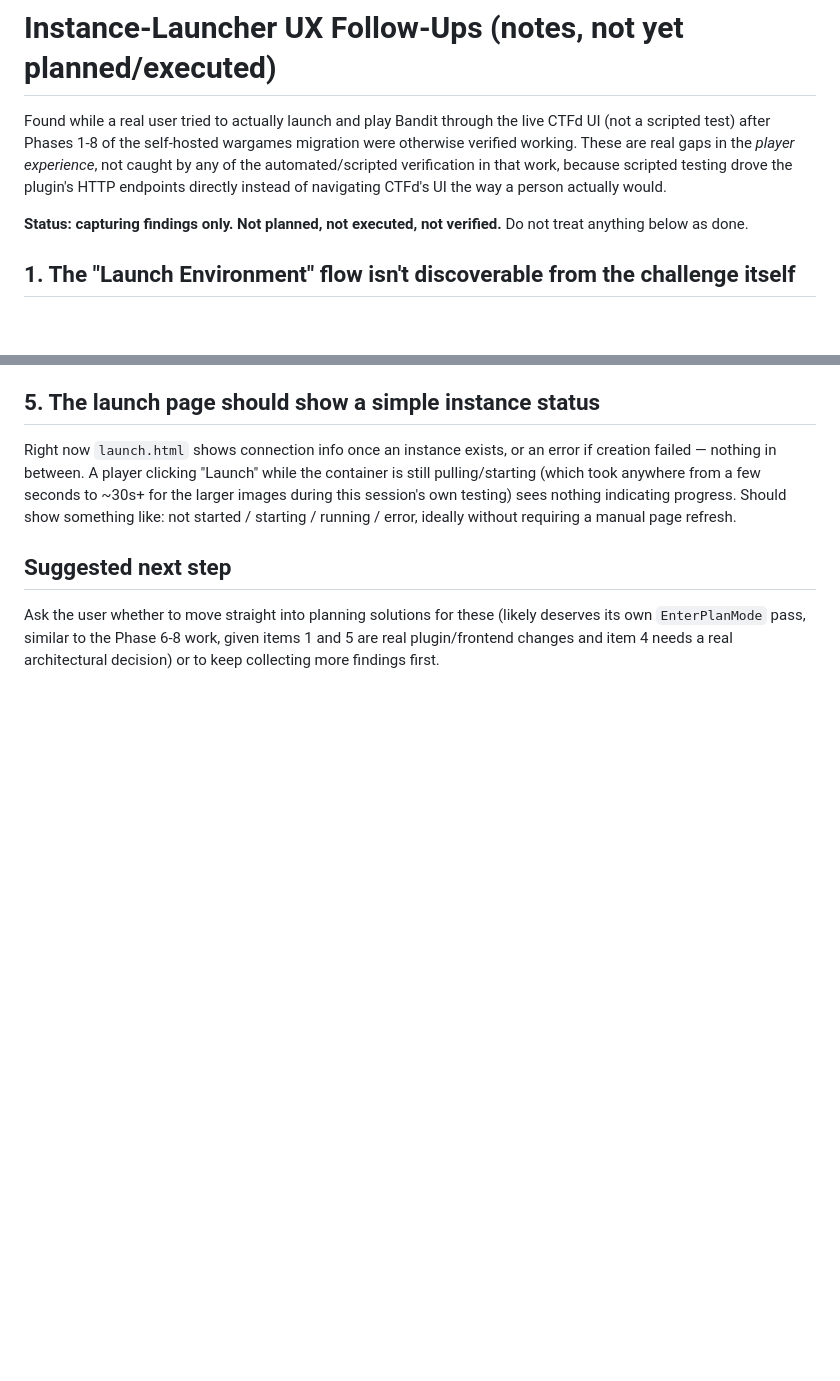
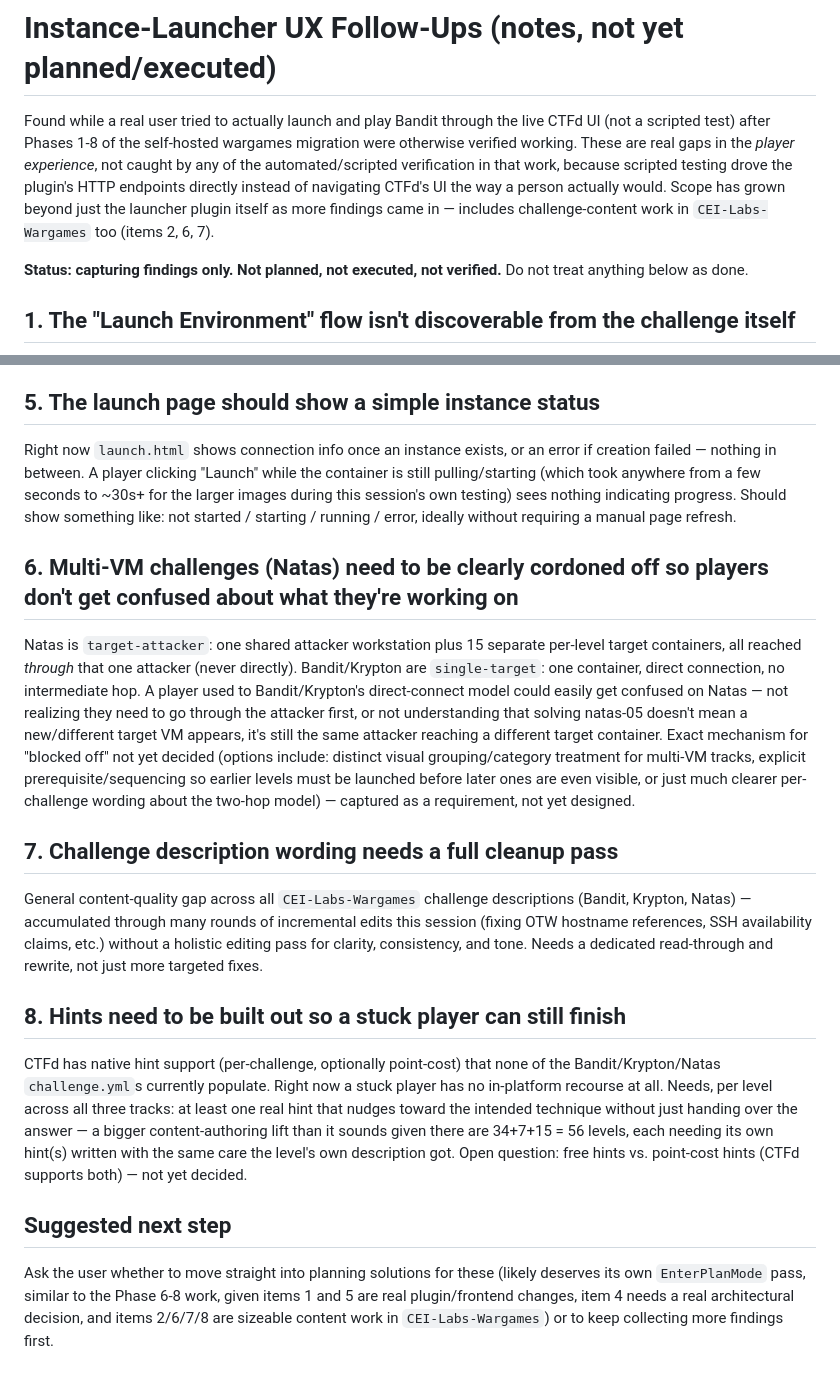
Before and after one commit to stoptalkingishh/cei-labs-engine, a Markdown page: docs/instance-launcher-ux-followups.md, 2 parts joined by grey strips. Rendered like a GitHub page; blank space fills up the shorter version.

Commit message:
Notes update: items 6 (multi-VM confusion), 7 (wording cleanup), 8 (hints)
Item 6: Natas's target-attacker model (one shared attacker, 15 separate
target containers reached through it) risks confusing players used to
Bandit/Krypton's direct single-VM connect model -- needs some form of
clear cordoning-off, exact mechanism not yet decided.

Item 7: general wording cleanup needed across all CEI-Labs-Wargames
challenge descriptions, accumulated from many rounds of targeted edits
without a holistic pass.

Item 8: none of the 56 levels have CTFd hints populated -- a stuck player
currently has no in-platform recourse. Real content-authoring lift, not
a small fix; free-vs-point-cost hints not yet decided.

Co-Authored-By: Claude Sonnet 5 <noreply@anthropic.com>

```diff
--- a/docs/instance-launcher-ux-followups.md
+++ b/docs/instance-launcher-ux-followups.md
@@ -6,7 +6,9 @@ wargames migration were otherwise verified working. These are real gaps in
 the *player experience*, not caught by any of the automated/scripted
 verification in that work, because scripted testing drove the plugin's
 HTTP endpoints directly instead of navigating CTFd's UI the way a person
-actually would.
+actually would. Scope has grown beyond just the launcher plugin itself as
+more findings came in — includes challenge-content work in
+`CEI-Labs-Wargames` too (items 2, 6, 7).
 
 **Status: capturing findings only. Not planned, not executed, not verified.**
 Do not treat anything below as done.
@@ -104,10 +106,47 @@ session's own testing) sees nothing indicating progress. Should show
 something like: not started / starting / running / error, ideally without
 requiring a manual page refresh.
 
+## 6. Multi-VM challenges (Natas) need to be clearly cordoned off so players don't get confused about what they're working on
+
+Natas is `target-attacker`: one shared attacker workstation plus 15
+separate per-level target containers, all reached *through* that one
+attacker (never directly). Bandit/Krypton are `single-target`: one
+container, direct connection, no intermediate hop. A player used to
+Bandit/Krypton's direct-connect model could easily get confused on Natas —
+not realizing they need to go through the attacker first, or not
+understanding that solving natas-05 doesn't mean a new/different target
+VM appears, it's still the same attacker reaching a different target
+container. Exact mechanism for "blocked off" not yet decided (options
+include: distinct visual grouping/category treatment for multi-VM tracks,
+explicit prerequisite/sequencing so earlier levels must be launched before
+later ones are even visible, or just much clearer per-challenge wording
+about the two-hop model) — captured as a requirement, not yet designed.
+
+## 7. Challenge description wording needs a full cleanup pass
+
+General content-quality gap across all `CEI-Labs-Wargames` challenge
+descriptions (Bandit, Krypton, Natas) — accumulated through many rounds of
+incremental edits this session (fixing OTW hostname references, SSH
+availability claims, etc.) without a holistic editing pass for clarity,
+consistency, and tone. Needs a dedicated read-through and rewrite, not
+just more targeted fixes.
+
+## 8. Hints need to be built out so a stuck player can still finish
+
+CTFd has native hint support (per-challenge, optionally point-cost) that
+none of the Bandit/Krypton/Natas `challenge.yml`s currently populate.
+Right now a stuck player has no in-platform recourse at all. Needs, per
+level across all three tracks: at least one real hint that nudges toward
+the intended technique without just handing over the answer — a bigger
+content-authoring lift than it sounds given there are 34+7+15 = 56 levels,
+each needing its own hint(s) written with the same care the level's own
+description got. Open question: free hints vs. point-cost hints (CTFd
+supports both) — not yet decided.
+
 ## Suggested next step
 
 Ask the user whether to move straight into planning solutions for these
 (likely deserves its own `EnterPlanMode` pass, similar to the Phase 6-8
-work, given items 1 and 5 are real plugin/frontend changes and item 4
-needs a real architectural decision) or to keep collecting more findings
-first.
+work, given items 1 and 5 are real plugin/frontend changes, item 4 needs
+a real architectural decision, and items 2/6/7/8 are sizeable content work
+in `CEI-Labs-Wargames`) or to keep collecting more findings first.
```
